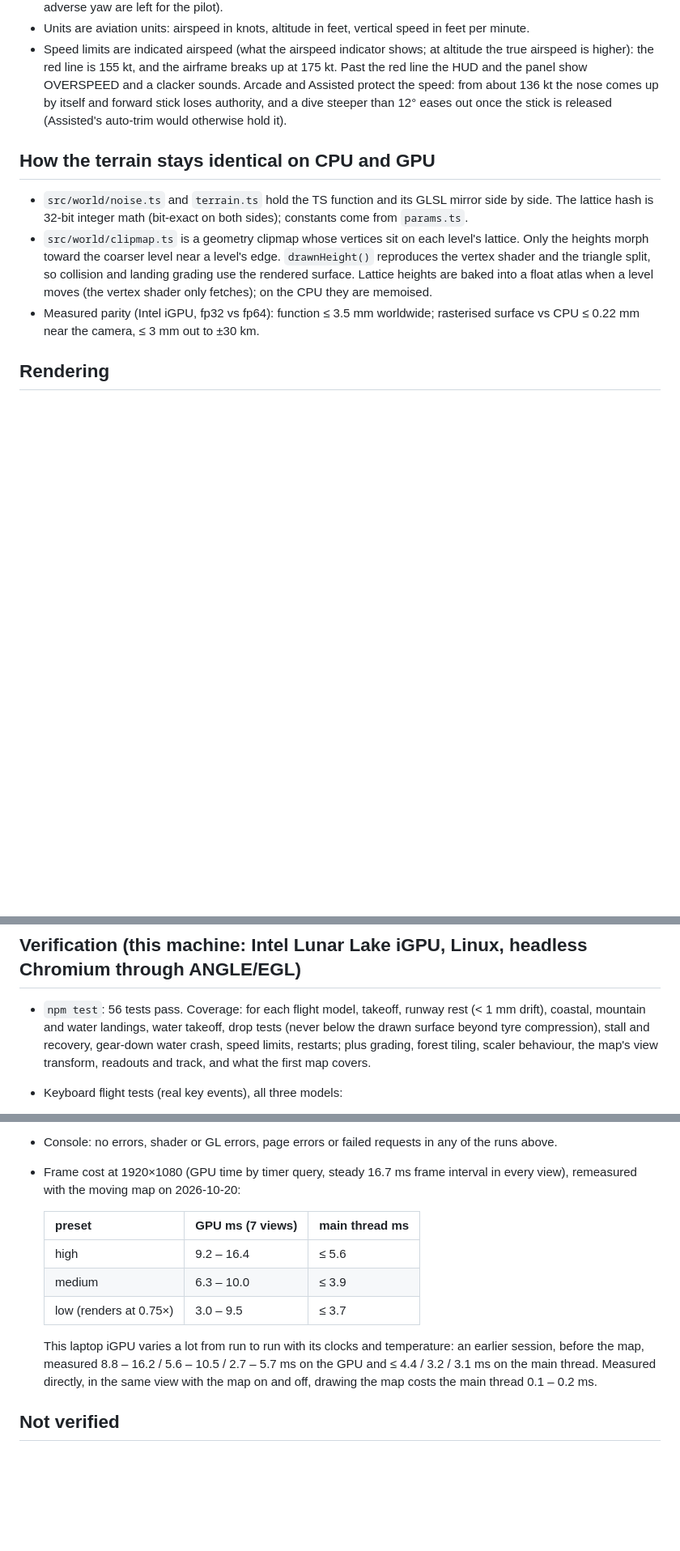
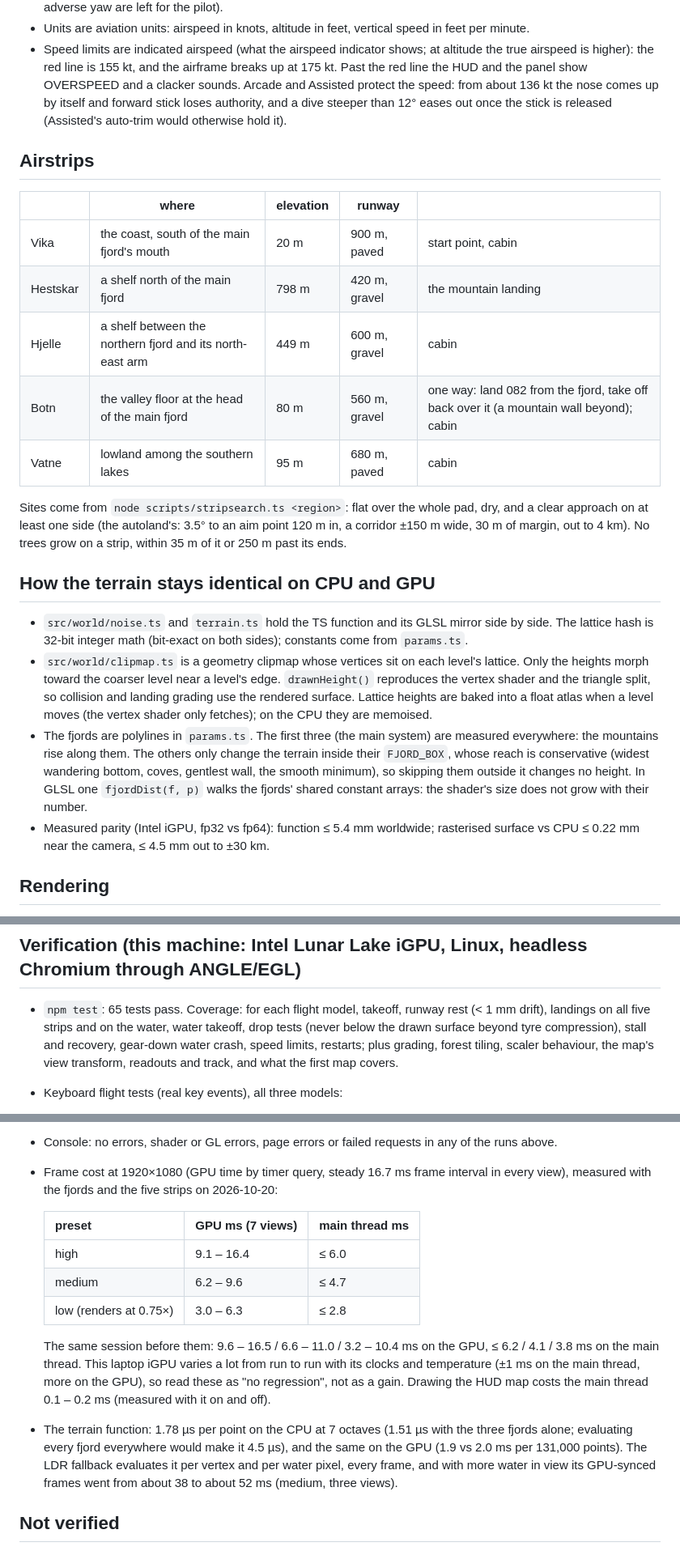
Before and after one commit to nayed/icarus, a Markdown page: NOTES.md, 3 parts joined by grey strips. Shown at 81% size. GitHub-like rendering; blank space fills up the shorter version.

```diff
--- a/NOTES.md
+++ b/NOTES.md
@@ -74,6 +74,19 @@ Menu: Enter flies; Esc on the results card goes back to the menu.
   136 kt the nose comes up by itself and forward stick loses authority, and a dive steeper than 12°
   eases out once the stick is released (Assisted's auto-trim would otherwise hold it).
 
+## Airstrips
+| | where | elevation | runway | |
+|---|---|---|---|---|
+| Vika | the coast, south of the main fjord's mouth | 20 m | 900 m, paved | start point, cabin |
+| Hestskar | a shelf north of the main fjord | 798 m | 420 m, gravel | the mountain landing |
+| Hjelle | a shelf between the northern fjord and its north-east arm | 449 m | 600 m, gravel | cabin |
+| Botn | the valley floor at the head of the main fjord | 80 m | 560 m, gravel | one way: land 082 from the fjord, take off back over it (a mountain wall beyond); cabin |
+| Vatne | lowland among the southern lakes | 95 m | 680 m, paved | cabin |
+
+Sites come from `node scripts/stripsearch.ts <region>`: flat over the whole pad, dry, and a clear
+approach on at least one side (the autoland's: 3.5° to an aim point 120 m in, a corridor ±150 m wide,
+30 m of margin, out to 4 km). No trees grow on a strip, within 35 m of it or 250 m past its ends.
+
 ## How the terrain stays identical on CPU and GPU
 - `src/world/noise.ts` and `terrain.ts` hold the TS function and its GLSL mirror side by side. The lattice
   hash is 32-bit integer math (bit-exact on both sides); constants come from `params.ts`.
@@ -81,8 +94,13 @@ Menu: Enter flies; Esc on the results card goes back to the menu.
   morph toward the coarser level near a level's edge. `drawnHeight()` reproduces the vertex shader and the
   triangle split, so collision and landing grading use the rendered surface. Lattice heights are baked into
   a float atlas when a level moves (the vertex shader only fetches); on the CPU they are memoised.
-- Measured parity (Intel iGPU, fp32 vs fp64): function ≤ 3.5 mm worldwide; rasterised surface vs CPU
-  ≤ 0.22 mm near the camera, ≤ 3 mm out to ±30 km.
+- The fjords are polylines in `params.ts`. The first three (the main system) are measured everywhere:
+  the mountains rise along them. The others only change the terrain inside their `FJORD_BOX`, whose
+  reach is conservative (widest wandering bottom, coves, gentlest wall, the smooth minimum), so skipping
+  them outside it changes no height. In GLSL one `fjordDist(f, p)` walks the fjords' shared constant
+  arrays: the shader's size does not grow with their number.
+- Measured parity (Intel iGPU, fp32 vs fp64): function ≤ 5.4 mm worldwide; rasterised surface vs CPU
+  ≤ 0.22 mm near the camera, ≤ 4.5 mm out to ±30 km.
 
 ## Rendering
 - HDR half-float target (MSAA), Hillaire atmosphere LUTs, volumetric clouds at ½ or ¼ resolution with
@@ -115,8 +133,8 @@ Menu: Enter flies; Esc on the results card goes back to the menu.
     It shares that panel with the list of keys: Map and Controls tabs; P opens on the map, I on the keys.
 
 ## Verification (this machine: Intel Lunar Lake iGPU, Linux, headless Chromium through ANGLE/EGL)
-- `npm test`: 56 tests pass. Coverage: for each flight model, takeoff, runway rest (< 1 mm drift),
-  coastal, mountain and water landings, water takeoff, drop tests (never below the drawn surface beyond
+- `npm test`: 65 tests pass. Coverage: for each flight model, takeoff, runway rest (< 1 mm drift),
+  landings on all five strips and on the water, water takeoff, drop tests (never below the drawn surface beyond
   tyre compression), stall and recovery, gear-down water crash, speed limits, restarts; plus grading,
   forest tiling, scaler behaviour, the map's view transform, readouts and track, and what the first map
   covers.
@@ -146,18 +164,22 @@ Menu: Enter flies; Esc on the results card goes back to the menu.
   settings at 1600×900 and 1280×720 and below them at 860×900.
 - Console: no errors, shader or GL errors, page errors or failed requests in any of the runs above.
 - Frame cost at 1920×1080 (GPU time by timer query, steady 16.7 ms frame interval in every view),
-  remeasured with the moving map on 2026-10-20:
+  measured with the fjords and the five strips on 2026-10-20:
 
   | preset | GPU ms (7 views) | main thread ms |
   |---|---|---|
-  | high | 9.2 – 16.4 | ≤ 5.6 |
-  | medium | 6.3 – 10.0 | ≤ 3.9 |
-  | low (renders at 0.75×) | 3.0 – 9.5 | ≤ 3.7 |
+  | high | 9.1 – 16.4 | ≤ 6.0 |
+  | medium | 6.2 – 9.6 | ≤ 4.7 |
+  | low (renders at 0.75×) | 3.0 – 6.3 | ≤ 2.8 |
 
-  This laptop iGPU varies a lot from run to run with its clocks and temperature: an earlier session,
-  before the map, measured 8.8 – 16.2 / 5.6 – 10.5 / 2.7 – 5.7 ms on the GPU and ≤ 4.4 / 3.2 / 3.1 ms on
-  the main thread. Measured directly, in the same view with the map on and off, drawing the map costs
-  the main thread 0.1 – 0.2 ms.
+  The same session before them: 9.6 – 16.5 / 6.6 – 11.0 / 3.2 – 10.4 ms on the GPU, ≤ 6.2 / 4.1 / 3.8 ms
+  on the main thread. This laptop iGPU varies a lot from run to run with its clocks and temperature
+  (±1 ms on the main thread, more on the GPU), so read these as "no regression", not as a gain.
+  Drawing the HUD map costs the main thread 0.1 – 0.2 ms (measured with it on and off).
+- The terrain function: 1.78 µs per point on the CPU at 7 octaves (1.51 µs with the three fjords alone;
+  evaluating every fjord everywhere would make it 4.5 µs), and the same on the GPU (1.9 vs 2.0 ms per
+  131,000 points). The LDR fallback evaluates it per vertex and per water pixel, every frame, and with
+  more water in view its GPU-synced frames went from about 38 to about 52 ms (medium, three views).
 
 ## Not verified
 - Other GPUs (discrete NVIDIA/AMD, Apple, mobile), other browsers (Firefox, Safari) and Windows/macOS
```
Also changed, not shown: other parts of NOTES.md (+2 -0 lines), CLAUDE.md (+5 -0 lines), README.md (+7 -3 lines), docs/screenshots/aurora.jpg, docs/screenshots/hero.jpg, docs/screenshots/menu.jpg, docs/screenshots/times-of-day.jpg, 10 other files.
